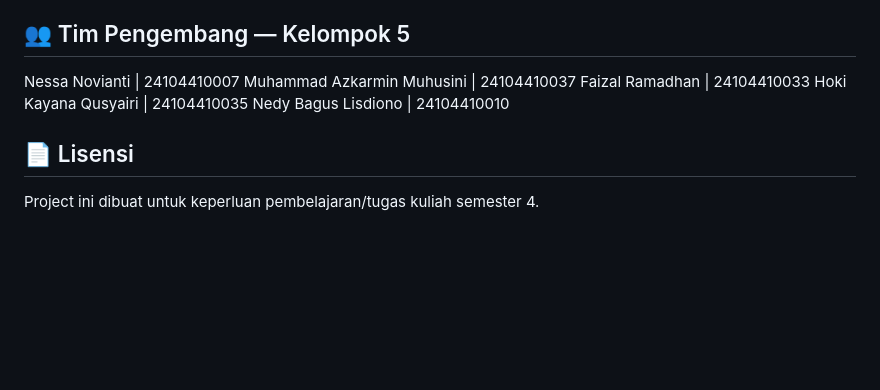
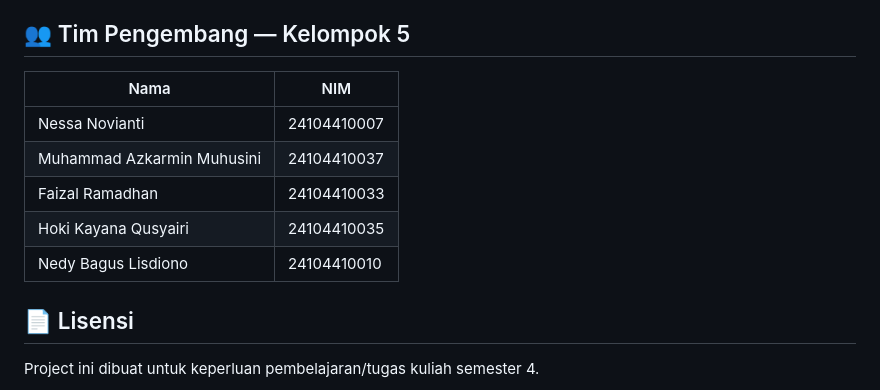
Before and after one commit to nes560/lenscapture, a Markdown page: README.md, the part around the change. Drawn GitHub-style; blank space fills up the shorter version.

Commit message:
Update developer team section in README.md

```diff
--- a/README.md
+++ b/README.md
@@ -74,12 +74,13 @@ LENSCAPTURE/
 
 ## 👥 Tim Pengembang — Kelompok 5
 
-
-Nessa Novianti | 24104410007
-Muhammad Azkarmin Muhusini | 24104410037
-Faizal Ramadhan | 24104410033
-Hoki Kayana Qusyairi | 24104410035
-Nedy Bagus Lisdiono | 24104410010
+| Nama | NIM |
+|---|---|
+| Nessa Novianti | 24104410007 |
+| Muhammad Azkarmin Muhusini | 24104410037 |
+| Faizal Ramadhan | 24104410033 |
+| Hoki Kayana Qusyairi | 24104410035 |
+| Nedy Bagus Lisdiono | 24104410010 |
 
 ## 📄 Lisensi
 
```
